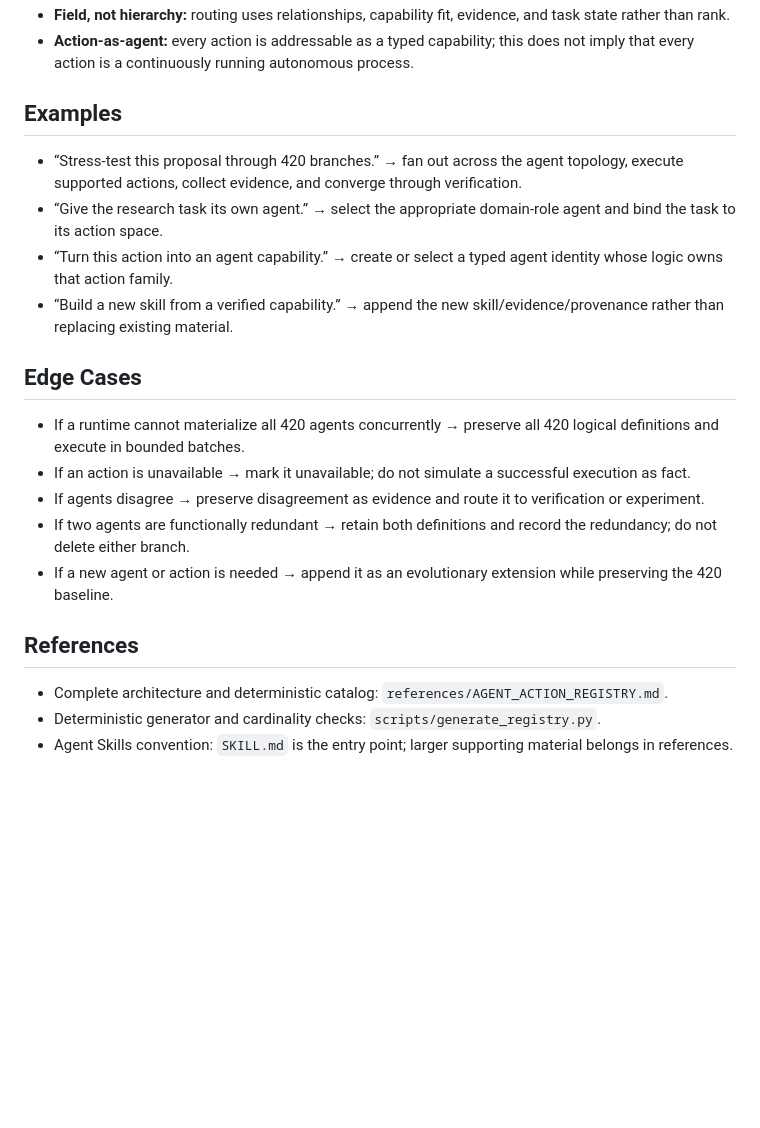
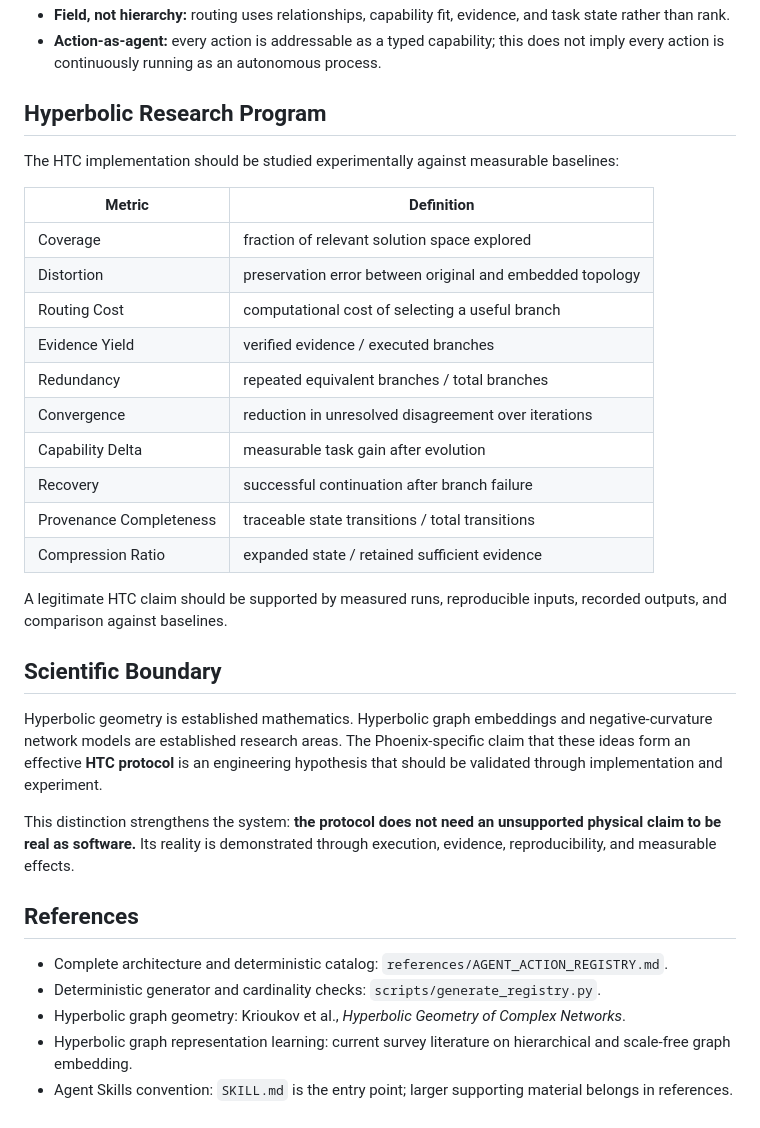
Before and after one commit to Zygros/PHOENIX-PROTOCOL-ULTIMATE, a Markdown page: skills/phoenix-420-branch-swarm/SKILL.md, the part around one of its changes. Rendered like a GitHub page; blank space fills up the shorter version.

```diff
--- a/skills/phoenix-420-branch-swarm/SKILL.md
+++ b/skills/phoenix-420-branch-swarm/SKILL.md
@@ -48,20 +139,35 @@ license: SOL
 - **Field, not hierarchy:** routing uses relationships, capability fit, evidence, and task state rather than rank.
-- **Action-as-agent:** every action is addressable as a typed capability; this does not imply that every action is a continuously running autonomous process.
+- **Action-as-agent:** every action is addressable as a typed capability; this does not imply every action is continuously running as an autonomous process.
 
-## Examples
-- “Stress-test this proposal through 420 branches.” → fan out across the agent topology, execute supported actions, collect evidence, and converge through verification.
-- “Give the research task its own agent.” → select the appropriate domain-role agent and bind the task to its action space.
-- “Turn this action into an agent capability.” → create or select a typed agent identity whose logic owns that action family.
-- “Build a new skill from a verified capability.” → append the new skill/evidence/provenance rather than replacing existing material.
+## Hyperbolic Research Program
 
-## Edge Cases
-- If a runtime cannot materialize all 420 agents concurrently → preserve all 420 logical definitions and execute in bounded batches.
-- If an action is unavailable → mark it unavailable; do not simulate a successful execution as fact.
-- If agents disagree → preserve disagreement as evidence and route it to verification or experiment.
-- If two agents are functionally redundant → retain both definitions and record the redundancy; do not delete either branch.
-- If a new agent or action is needed → append it as an evolutionary extension while preserving the 420 baseline.
+The HTC implementation should be studied experimentally against measurable baselines:
+
+| Metric | Definition |
+|---|---|
+| Coverage | fraction of relevant solution space explored |
+| Distortion | preservation error between original and embedded topology |
+| Routing Cost | computational cost of selecting a useful branch |
+| Evidence Yield | verified evidence / executed branches |
+| Redundancy | repeated equivalent branches / total branches |
+| Convergence | reduction in unresolved disagreement over iterations |
+| Capability Delta | measurable task gain after evolution |
+| Recovery | successful continuation after branch failure |
+| Provenance Completeness | traceable state transitions / total transitions |
+| Compression Ratio | expanded state / retained sufficient evidence |
+
+A legitimate HTC claim should be supported by measured runs, reproducible inputs, recorded outputs, and comparison against baselines.
+
+## Scientific Boundary
+
+Hyperbolic geometry is established mathematics. Hyperbolic graph embeddings and negative-curvature network models are established research areas. The Phoenix-specific claim that these ideas form an effective **HTC protocol** is an engineering hypothesis that should be validated through implementation and experiment.
+
+This distinction strengthens the system: **the protocol does not need an unsupported physical claim to be real as software.** Its reality is demonstrated through execution, evidence, reproducibility, and measurable effects.
 
 ## References
+
 - Complete architecture and deterministic catalog: `references/AGENT_ACTION_REGISTRY.md`.
 - Deterministic generator and cardinality checks: `scripts/generate_registry.py`.
+- Hyperbolic graph geometry: Krioukov et al., *Hyperbolic Geometry of Complex Networks*.
+- Hyperbolic graph representation learning: current survey literature on hierarchical and scale-free graph embedding.
 - Agent Skills convention: `SKILL.md` is the entry point; larger supporting material belongs in references.
```
Also changed, not shown: other parts of skills/phoenix-420-branch-swarm/SKILL.md (+109 -18 lines).
